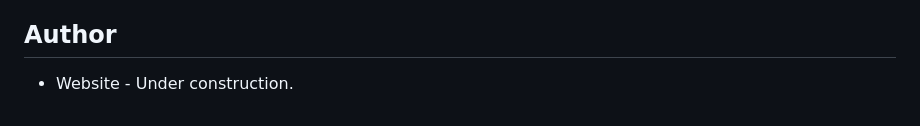
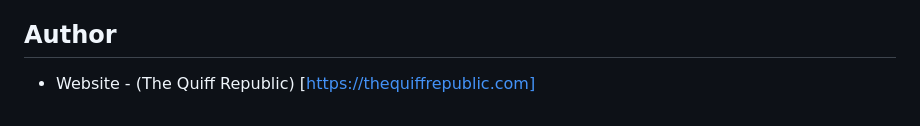
Before and after one commit to alejandroariasag/csb-5si6w, a Markdown page: README.md, the part around the change. Drawn GitHub-style.

Commit message:
Deployment from Codesandbox.

```diff
--- a/README.md
+++ b/README.md
@@ -40,4 +40,4 @@ Users should be able to:
 
 ## Author
 
-- Website - Under construction.
+- Website - (The Quiff Republic) [https://thequiffrepublic.com]
```
Also changed, not shown: images/screenshot.png.
